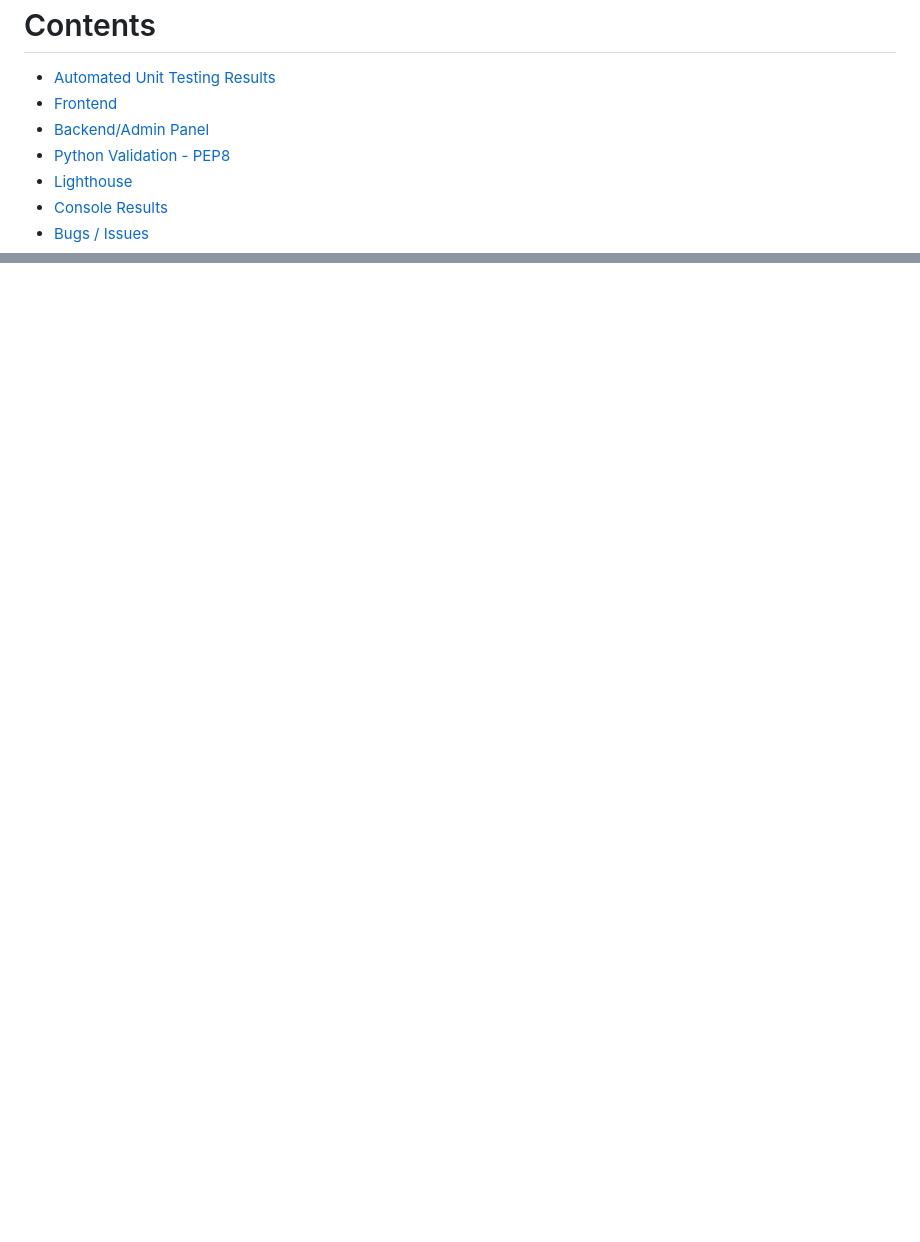
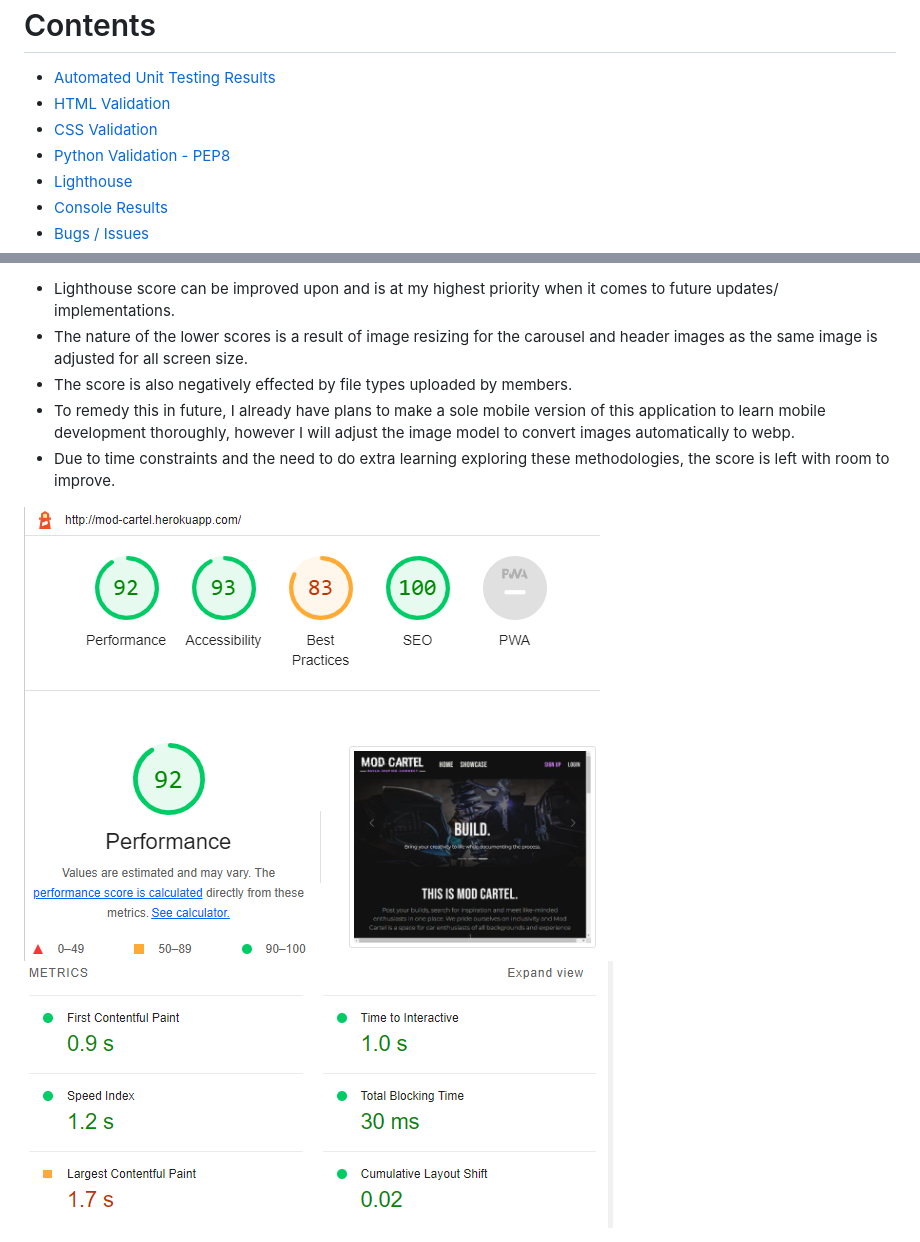
Before and after one commit to ryanoneill416/mod_cartel, a Markdown page: TESTING.md, 2 parts joined by grey strips. GitHub-like rendering; pictures changed too: docs/testing_images/lighthouse-1.png (added), docs/testing_images/lighthouse-2.png (added); blank space fills up the shorter version.

```diff
--- a/TESTING.md
+++ b/TESTING.md
@@ -5,8 +5,8 @@ Back to the [README](README.md)
 <h1 id="contents">Contents</h1>
 
 - [Automated Unit Testing Results](#automated-testing-results)
-- [Frontend](#frontend)
-- [Backend/Admin Panel](#backend)
+- [HTML Validation](#html-validation)
+- [CSS Validation](#css-validation)
 - [Python Validation - PEP8](#python-validation)
 - [Lighthouse](#lighthouse)
 - [Console Results](#console-results)
@@ -22,0 +80,8 @@ Back to the [README](README.md)
+- Lighthouse score can be improved upon and is at my highest priority when it comes to future updates/ implementations.
+- The nature of the lower scores is a result of image resizing for the carousel and header images as the same image is adjusted for all screen size.
+- The score is also negatively effected by file types uploaded by members.
+- To remedy this in future, I already have plans to make a sole mobile version of this application to learn mobile development thoroughly, however I will adjust the image model to convert images automatically to webp.
+- Due to time constraints and the need to do extra learning exploring these methodologies, the score is left with room to improve.
+
+<img src="docs/testing_images/lighthouse-1.png">
+<img src="docs/testing_images/lighthouse-2.png">
```
Also changed, not shown: other parts of TESTING.md (+57 -0 lines), static/images/mc-logo-wp.png (added), 3 other files.
